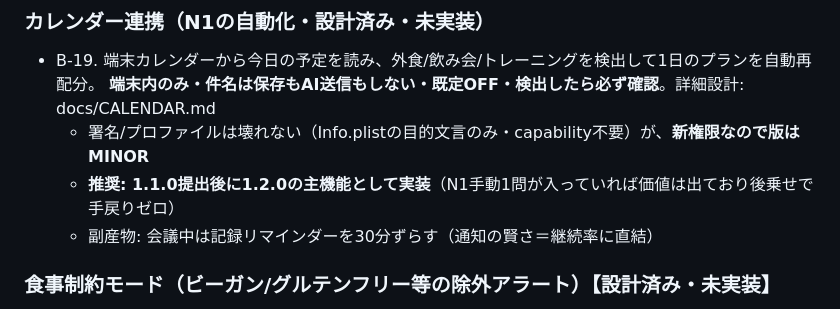
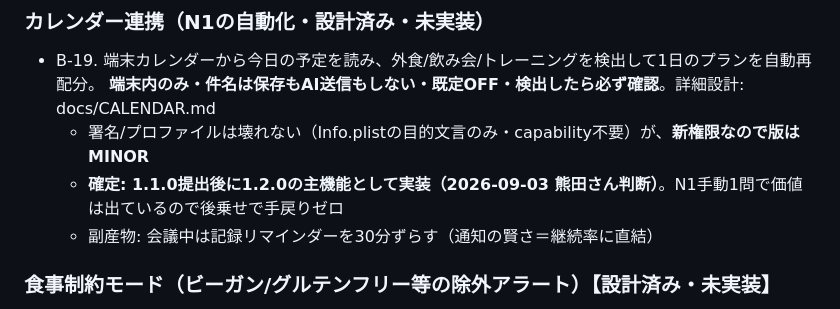
Before and after one commit to KumataEitaro/Body-log-App, a Markdown page: docs/BACKLOG.md, the part around the change. Drawn GitHub-style.

```diff
--- a/docs/BACKLOG.md
+++ b/docs/BACKLOG.md
@@ -231,7 +231,7 @@
 - B-19. 端末カレンダーから今日の予定を読み、外食/飲み会/トレーニングを検出して1日のプランを自動再配分。
   **端末内のみ・件名は保存もAI送信もしない・既定OFF・検出したら必ず確認**。詳細設計: docs/CALENDAR.md
   - 署名/プロファイルは壊れない（Info.plistの目的文言のみ・capability不要）が、**新権限なので版はMINOR**
-  - **推奨: 1.1.0提出後に1.2.0の主機能として実装**（N1手動1問が入っていれば価値は出ており後乗せで手戻りゼロ）
+  - **確定: 1.1.0提出後に1.2.0の主機能として実装（2026-09-03 熊田さん判断）**。N1手動1問で価値は出ているので後乗せで手戻りゼロ
   - 副産物: 会議中は記録リマインダーを30分ずらす（通知の賢さ＝継続率に直結）
 
 ### 食事制約モード（ビーガン/グルテンフリー等の除外アラート）【設計済み・未実装】
```
Also changed, not shown: docs/CALENDAR.md (+1 -1 lines), docs/RELEASE.md (+6 -0 lines).
